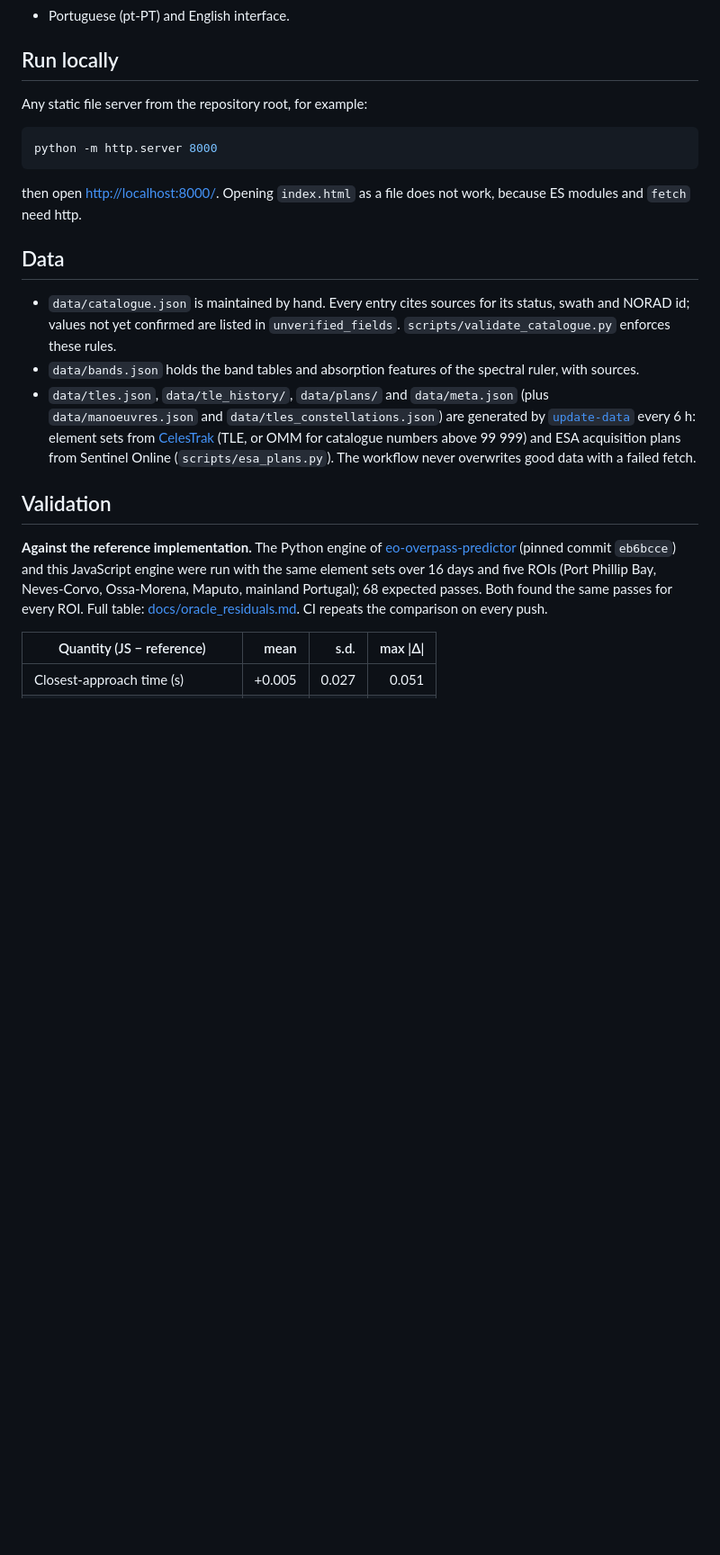
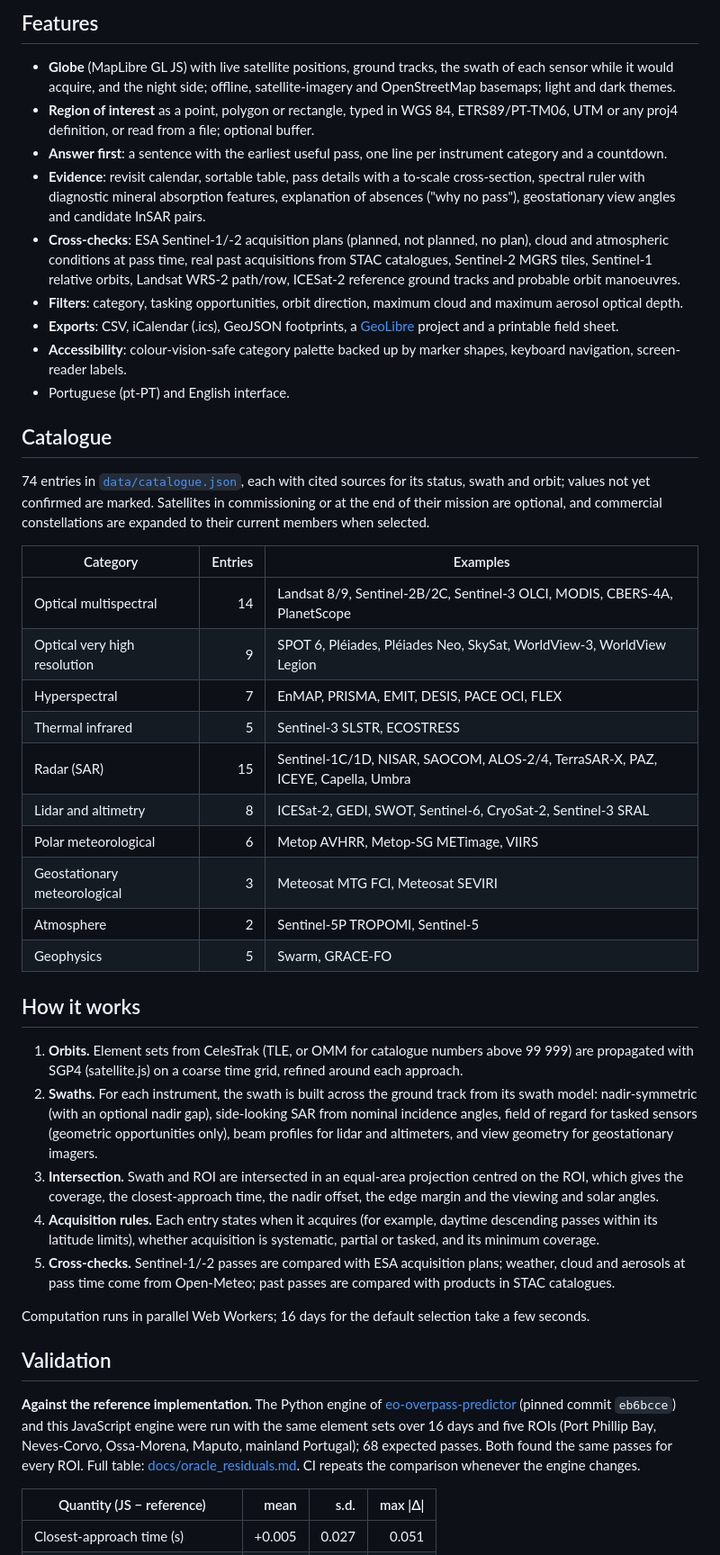
Before and after one commit to PedroMMGoncalves/EO-Pass-Planner, a Markdown page: README.md, the part around one of its changes. Shown at 90% size. Rendered like a GitHub page; blank space fills up the shorter version.

````diff
--- a/README.md
+++ b/README.md
@@ -59,30 +47,73 @@ Action and committed as static files.
+## Features
+
+- **Globe** (MapLibre GL JS) with live satellite positions, ground tracks, the
+  swath of each sensor while it would acquire, and the night side; offline,
+  satellite-imagery and OpenStreetMap basemaps; light and dark themes.
+- **Region of interest** as a point, polygon or rectangle, typed in WGS 84,
+  ETRS89/PT-TM06, UTM or any proj4 definition, or read from a file; optional
+  buffer.
+- **Answer first**: a sentence with the earliest useful pass, one line per
+  instrument category and a countdown.
+- **Evidence**: revisit calendar, sortable table, pass details with a to-scale
+  cross-section, spectral ruler with diagnostic mineral absorption features,
+  explanation of absences ("why no pass"), geostationary view angles and
+  candidate InSAR pairs.
+- **Cross-checks**: ESA Sentinel-1/-2 acquisition plans (planned, not planned,
+  no plan), cloud and atmospheric conditions at pass time, real past
+  acquisitions from STAC catalogues, Sentinel-2 MGRS tiles, Sentinel-1
+  relative orbits, Landsat WRS-2 path/row, ICESat-2 reference ground tracks and
+  probable orbit manoeuvres.
+- **Filters**: category, tasking opportunities, orbit direction, maximum cloud
+  and maximum aerosol optical depth.
+- **Exports**: CSV, iCalendar (.ics), GeoJSON footprints, a
+  [GeoLibre](https://geolibre.app) project and a printable field sheet.
+- **Accessibility**: colour-vision-safe category palette backed up by marker
+  shapes, keyboard navigation, screen-reader labels.
 - Portuguese (pt-PT) and English interface.
 
-## Run locally
+## Catalogue
 
-Any static file server from the repository root, for example:
+74 entries in [`data/catalogue.json`](data/catalogue.json), each with cited
+sources for its status, swath and orbit; values not yet confirmed are marked.
+Satellites in commissioning or at the end of their mission are optional, and
+commercial constellations are expanded to their current members when
+selected.
 
-```sh
-python -m http.server 8000
-```
+| Category | Entries | Examples |
+|---|---:|---|
+| Optical multispectral | 14 | Landsat 8/9, Sentinel-2B/2C, Sentinel-3 OLCI, MODIS, CBERS-4A, PlanetScope |
+| Optical very high resolution | 9 | SPOT 6, Pléiades, Pléiades Neo, SkySat, WorldView-3, WorldView Legion |
+| Hyperspectral | 7 | EnMAP, PRISMA, EMIT, DESIS, PACE OCI, FLEX |
+| Thermal infrared | 5 | Sentinel-3 SLSTR, ECOSTRESS |
+| Radar (SAR) | 15 | Sentinel-1C/1D, NISAR, SAOCOM, ALOS-2/4, TerraSAR-X, PAZ, ICEYE, Capella, Umbra |
+| Lidar and altimetry | 8 | ICESat-2, GEDI, SWOT, Sentinel-6, CryoSat-2, Sentinel-3 SRAL |
+| Polar meteorological | 6 | Metop AVHRR, Metop-SG METimage, VIIRS |
+| Geostationary meteorological | 3 | Meteosat MTG FCI, Meteosat SEVIRI |
+| Atmosphere | 2 | Sentinel-5P TROPOMI, Sentinel-5 |
+| Geophysics | 5 | Swarm, GRACE-FO |
 
-then open <http://localhost:8000/>. Opening `index.html` as a file does not
-work, because ES modules and `fetch` need http.
+## How it works
 
-## Data
+1. **Orbits.** Element sets from CelesTrak (TLE, or OMM for catalogue numbers
+   above 99 999) are propagated with SGP4 (satellite.js) on a coarse time
+   grid, refined around each approach.
+2. **Swaths.** For each instrument, the swath is built across the ground track
+   from its swath model: nadir-symmetric (with an optional nadir gap),
+   side-looking SAR from nominal incidence angles, field of regard for tasked
+   sensors (geometric opportunities only), beam profiles for lidar and
+   altimeters, and view geometry for geostationary imagers.
+3. **Intersection.** Swath and ROI are intersected in an equal-area projection
+   centred on the ROI, which gives the coverage, the closest-approach time,
+   the nadir offset, the edge margin and the viewing and solar angles.
+4. **Acquisition rules.** Each entry states when it acquires (for example,
+   daytime descending passes within its latitude limits), whether acquisition
+   is systematic, partial or tasked, and its minimum coverage.
+5. **Cross-checks.** Sentinel-1/-2 passes are compared with ESA acquisition
+   plans; weather, cloud and aerosols at pass time come from Open-Meteo; past
+   passes are compared with products in STAC catalogues.
 
-- `data/catalogue.json` is maintained by hand. Every entry cites sources for
-  its status, swath and NORAD id; values not yet confirmed are listed in
-  `unverified_fields`. `scripts/validate_catalogue.py` enforces these rules.
-- `data/bands.json` holds the band tables and absorption features of the
-  spectral ruler, with sources.
-- `data/tles.json`, `data/tle_history/`, `data/plans/` and `data/meta.json`
-  (plus `data/manoeuvres.json` and `data/tles_constellations.json`) are
-  generated by [`update-data`](.github/workflows/update-data.yml) every 6 h:
-  element sets from [CelesTrak](https://celestrak.org/) (TLE, or OMM for
-  catalogue numbers above 99 999) and ESA acquisition plans from Sentinel Online
-  (`scripts/esa_plans.py`). The workflow never overwrites good data with a
-  failed fetch.
+Computation runs in parallel Web Workers; 16 days for the default selection
+take a few seconds.
 
 ## Validation
 
@@ -92,7 +123,7 @@ work, because ES modules and `fetch` need http.
 element sets over 16 days and five ROIs (Port Phillip Bay, Neves-Corvo,
 Ossa-Morena, Maputo, mainland Portugal); 68 expected passes. Both found the same
 passes for every ROI. Full table: [docs/oracle_residuals.md](docs/oracle_residuals.md).
-CI repeats the comparison on every push.
+CI repeats the comparison whenever the engine changes.
 
 | Quantity (JS − reference) | mean | s.d. | max \|Δ\| |
 |---|---:|---:|---:|
````
Also changed, not shown: other parts of README.md (+101 -69 lines), docs/img/calendar.png (added), docs/img/overview.jpg (added), docs/img/pass-drawer.png (added), 2 other files.
